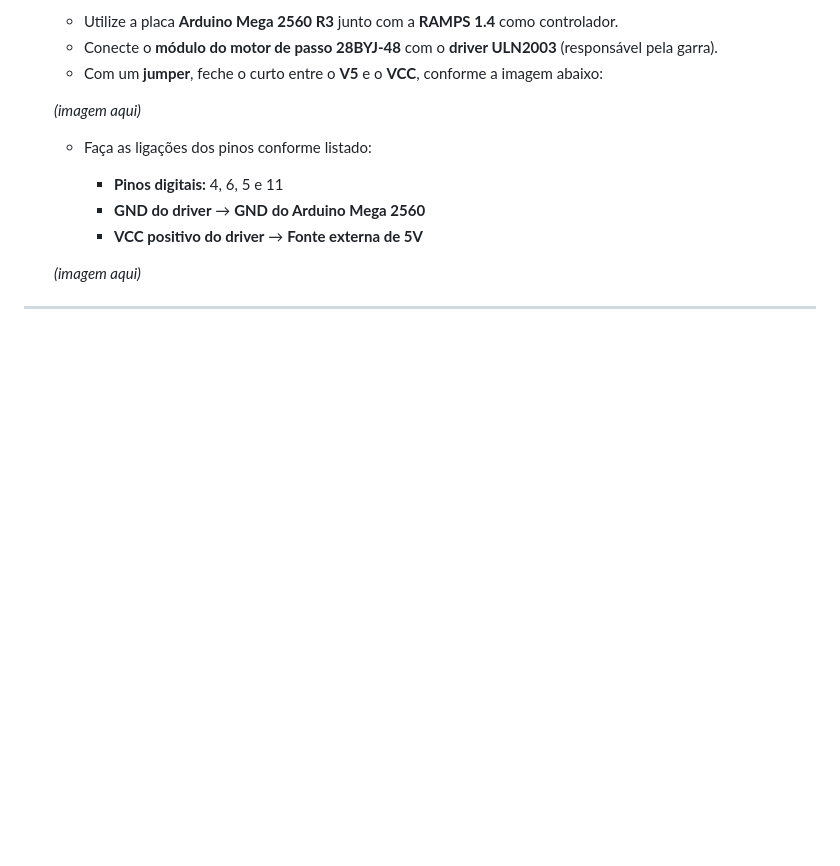
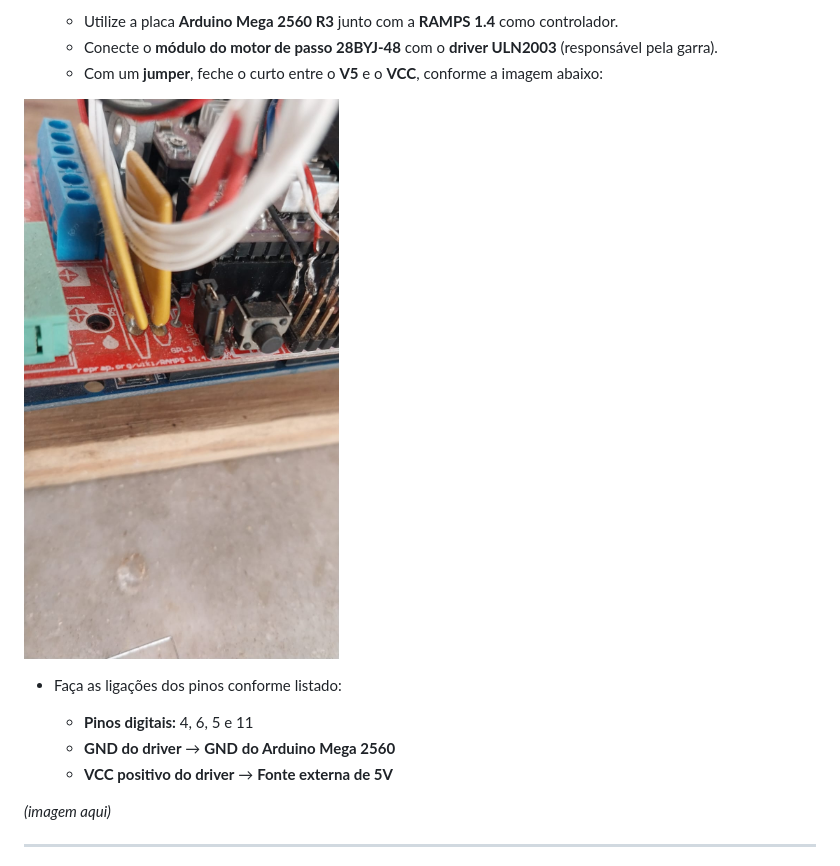
Before and after one commit to Leooliprado/braco-robotico-industrial, a Markdown page: README.md, the part around the change. GitHub-like rendering; blank space fills up the shorter version.

```diff
--- a/README.md
+++ b/README.md
@@ -228,7 +228,7 @@ sudo apt install libxcb-xinerama0 libxcb-xinerama0-dev \
    * Conecte o **módulo do motor de passo 28BYJ-48** com o **driver ULN2003** (responsável pela garra).
    * Com um **jumper**, feche o curto entre o **V5** e o **VCC**, conforme a imagem abaixo:
 
-   *(imagem aqui)*
+  ![Conexão do ULN2003 com Arduino](https://github.com/Leooliprado/braco-robotico-industrial/blob/main/img/1.jpeg)
 
    * Faça as ligações dos pinos conforme listado:
 
```
